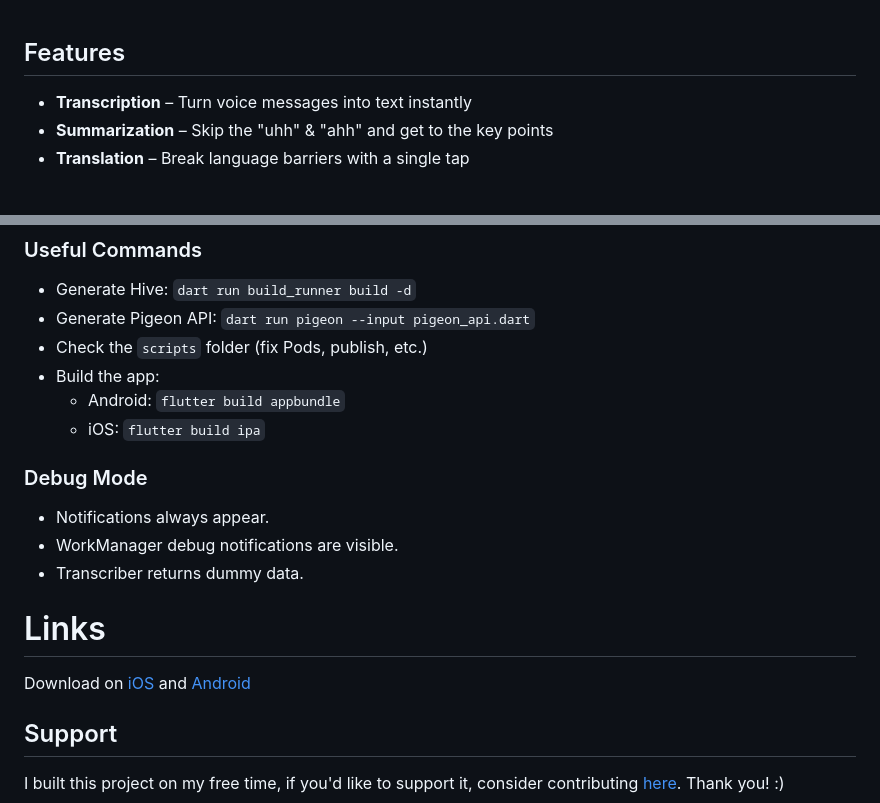
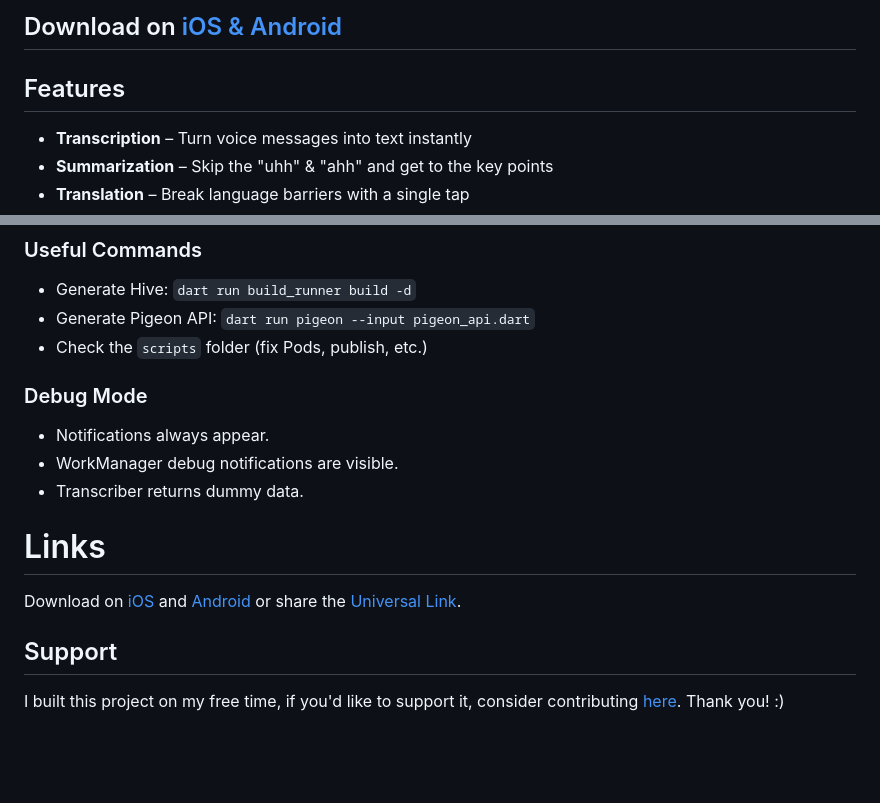
Before and after one commit to tempo-riz/trimtalk, a Markdown page: README.md, 2 parts joined by grey strips. GitHub-like rendering; folded sections open; blank space fills up the shorter version.

```diff
--- a/README.md
+++ b/README.md
@@ -1,3 +1,5 @@
+## Download on [iOS & Android](https://upotq.app.link/trimtalk)
+
 ## Features
 - **Transcription** – Turn voice messages into text instantly
 - **Summarization** – Skip the "uhh" & "ahh"  and get to the key points
@@ -76,9 +78,6 @@ To avoid requiring manual checks:
 - Generate Hive: `dart run build_runner build -d`
 - Generate Pigeon API: `dart run pigeon --input pigeon_api.dart`
 - Check the `scripts` folder (fix Pods, publish, etc.)
-- Build the app:
-  - Android: `flutter build appbundle`
-  - iOS: `flutter build ipa`
 
 
 ### Debug Mode
@@ -87,7 +86,7 @@ To avoid requiring manual checks:
 - Transcriber returns dummy data.
 
 # Links
-Download on [iOS](https://apps.apple.com/ug/app/trimtalk/id6720703110?platform=iphone) and [Android](https://play.google.com/store/apps/details?id=com.trimtalk.app)
+Download on [iOS](https://apps.apple.com/ug/app/trimtalk/id6720703110?platform=iphone) and [Android](https://play.google.com/store/apps/details?id=com.trimtalk.app) or share the [Universal Link](https://upotq.app.link/trimtalk).
 
 ## Support
 I built this project on my free time, if you'd like to support it, consider contributing [here](https://github.com/sponsors/tempo-riz). Thank you! :)
```
